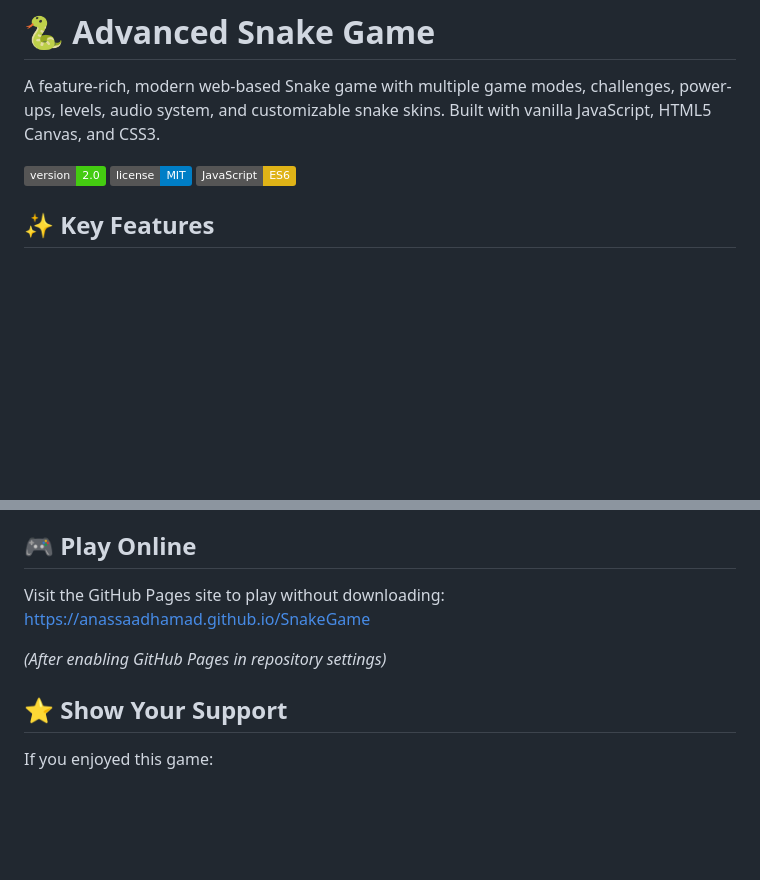
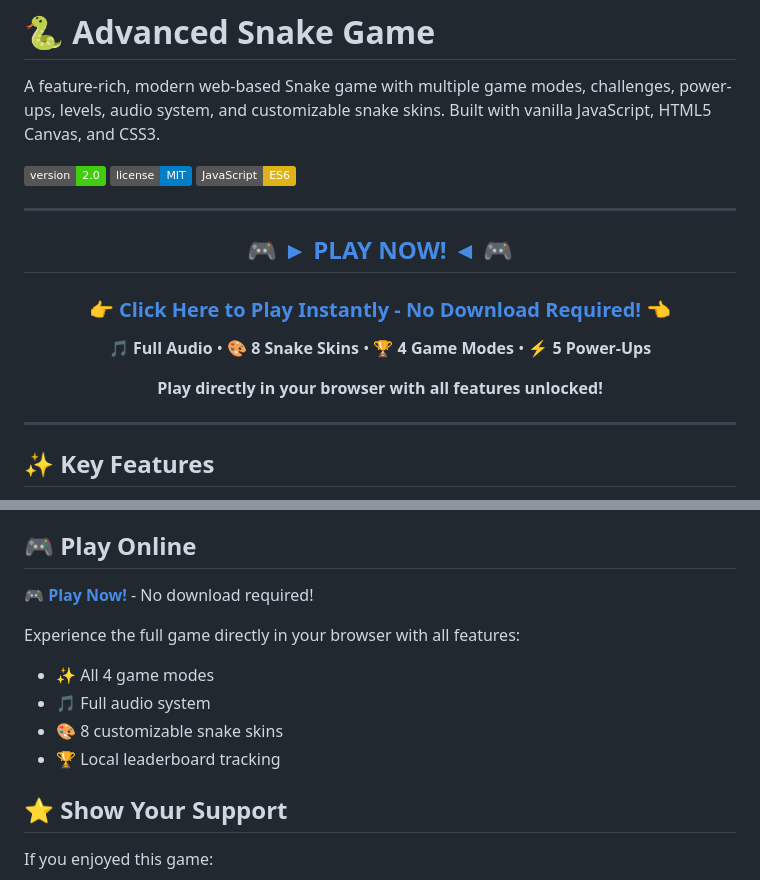
Before and after one commit to anassaadhamad/SnakeGame, a Markdown page: README.md, 2 parts joined by grey strips. Drawn GitHub-style; badges without logos; blank space fills up the shorter version.

Commit message:
Add prominent PLAY NOW button at top of README for better visibility

```diff
--- a/README.md
+++ b/README.md
@@ -3,6 +3,22 @@
 A feature-rich, modern web-based Snake game with multiple game modes, challenges, power-ups, levels, audio system, and customizable snake skins. Built with vanilla JavaScript, HTML5 Canvas, and CSS3.
 
 ![Snake Game](https://img.shields.io/badge/version-2.0-brightgreen) ![License](https://img.shields.io/badge/license-MIT-blue) ![JavaScript](https://img.shields.io/badge/JavaScript-ES6-yellow)
+
+---
+
+<div align="center">
+
+## 🎮 **[► PLAY NOW! ◄](https://anassaadhamad.github.io/SnakeGame/)** 🎮
+
+### **[👉 Click Here to Play Instantly - No Download Required! 👈](https://anassaadhamad.github.io/SnakeGame/)**
+
+🎵 **Full Audio** • 🎨 **8 Snake Skins** • 🏆 **4 Game Modes** • ⚡ **5 Power-Ups**
+
+**Play directly in your browser with all features unlocked!**
+
+</div>
+
+---
 
 ## ✨ Key Features
 
@@ -526,10 +542,13 @@ Created by **Anas Saad Hamad**
 
 ## 🎮 Play Online
 
-Visit the GitHub Pages site to play without downloading:
-[https://anassaadhamad.github.io/SnakeGame](https://anassaadhamad.github.io/SnakeGame)
+**[🎮 Play Now!](https://anassaadhamad.github.io/SnakeGame/)** - No download required!
 
-*(After enabling GitHub Pages in repository settings)*
+Experience the full game directly in your browser with all features:
+- ✨ All 4 game modes
+- 🎵 Full audio system
+- 🎨 8 customizable snake skins
+- 🏆 Local leaderboard tracking
 
 ## ⭐ Show Your Support
 
```
